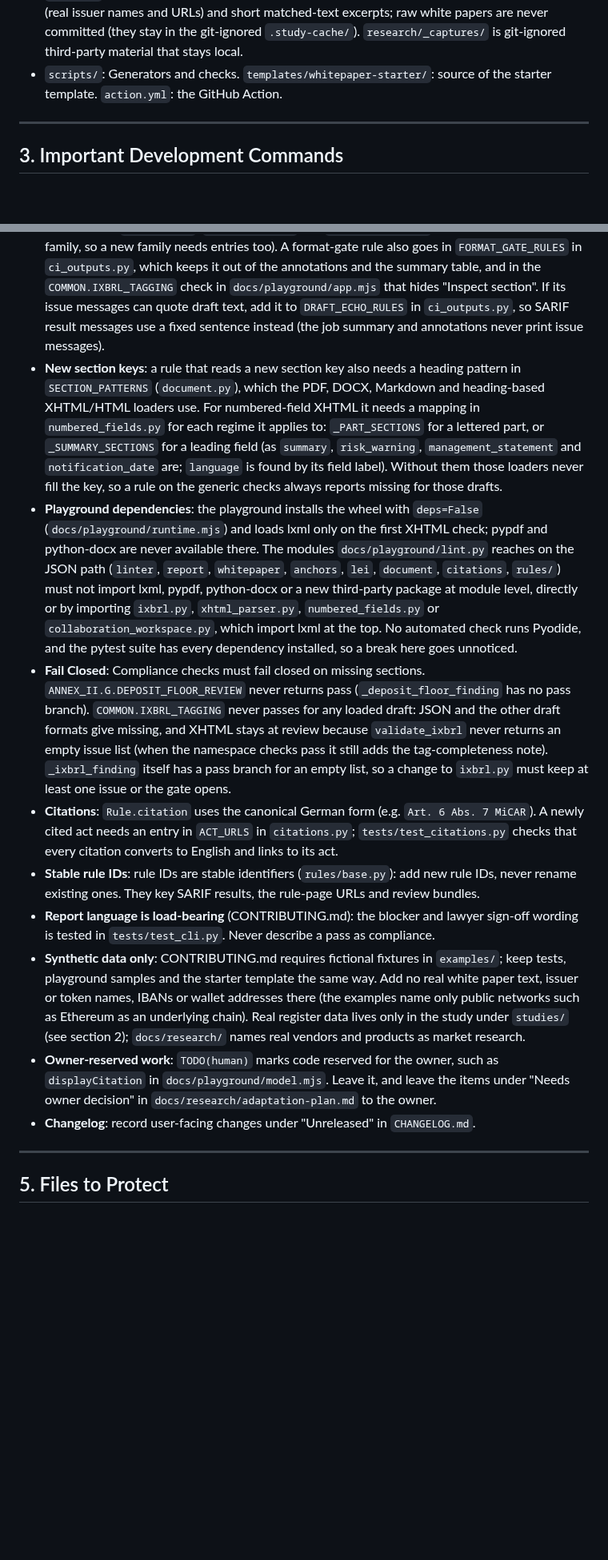
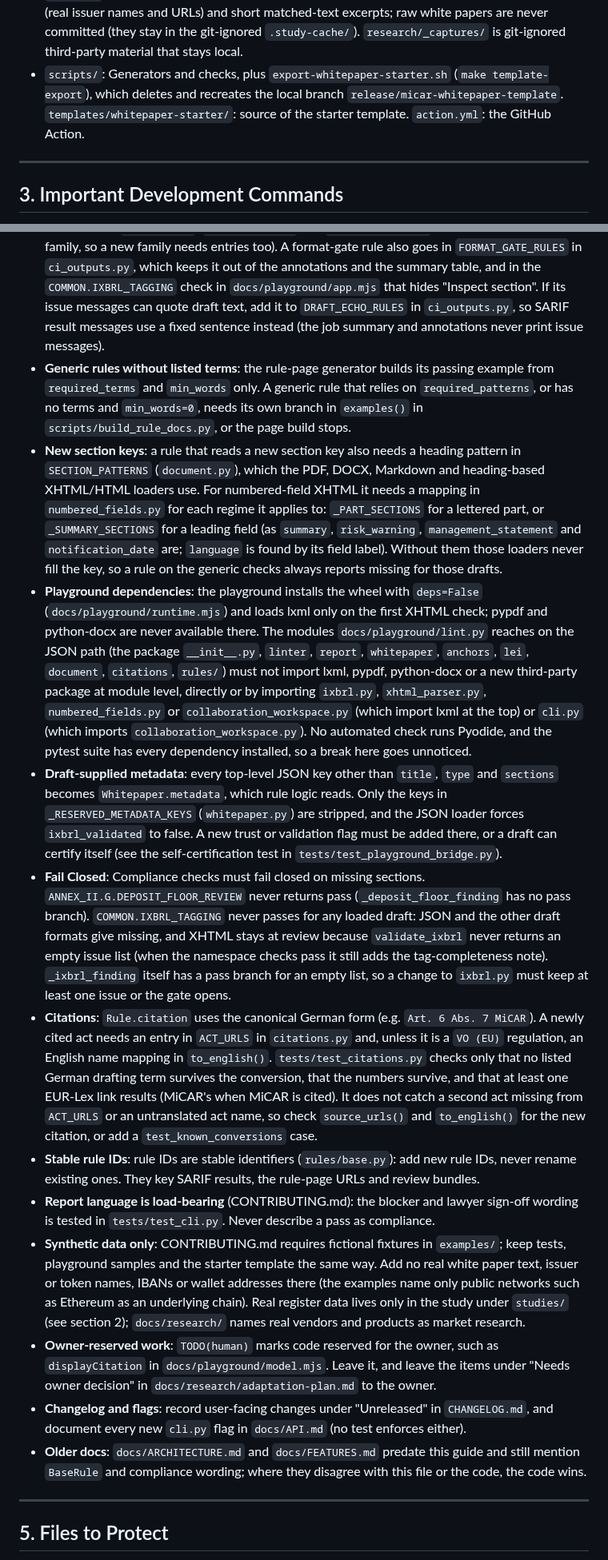
Before and after one commit to sebastianfoerste/micar-whitepaper-linter, a Markdown page: AGENTS.md, 2 parts joined by grey strips. Shown at 80% size. GitHub-like rendering; blank space fills up the shorter version.

Commit message:
docs(agents): apply the fourth verification round to AGENTS.md
Round four confirmed four of eight changed claims and tightened the rest:
- anchors.py does match headings in numbered-field XHTML;
- the playground import constraint includes __init__.py and cli.py;
- test_citations.py does not catch a missing second act or an
  untranslated act name;
- the committed output copies also go stale when example inputs change.
Also add the draft-supplied metadata rule (_RESERVED_METADATA_KEYS),
patterns-only rules and rule pages, study outputs, the template-export
script, the flag documentation duty, and a note that ARCHITECTURE.md
and FEATURES.md are older.

Co-Authored-By: Claude Opus 5.5 <noreply@anthropic.com>
Claude-Session: https://claude.ai/code/session_01MDQAHYeSKKX1JAD3GvKusC

```diff
--- a/AGENTS.md
+++ b/AGENTS.md
@@ -27,7 +27,7 @@ The MiCAR Whitepaper Linter is a deterministic Python package that screens draft
   - `review-bundle/` is a committed sample output (see section 6).
 - `docs/`: The GitHub Pages root: landing page, `playground/`, generated `rules/`, `adr/` (architecture decisions) and `research/`. `docs/playground/lint.py` is the browser bridge; it is not in the wheel and ruff does not lint it.
 - `studies/`: The Title II white paper study. Its committed files hold public ESMA register metadata (real issuer names and URLs) and short matched-text excerpts; raw white papers are never committed (they stay in the git-ignored `.study-cache/`). `research/_captures/` is git-ignored third-party material that stays local.
-- `scripts/`: Generators and checks. `templates/whitepaper-starter/`: source of the starter template. `action.yml`: the GitHub Action.
+- `scripts/`: Generators and checks, plus `export-whitepaper-starter.sh` (`make template-export`), which deletes and recreates the local branch `release/micar-whitepaper-template`. `templates/whitepaper-starter/`: source of the starter template. `action.yml`: the GitHub Action.
 
 ---
 
@@ -43,15 +43,18 @@ Ensure you run commands using `uv` or inside your virtual environment. `make che
 ## 4. Coding Conventions
 - **Regulatory Rules**: centralize all rules in [src/micar_linter/rules/](src/micar_linter/rules/). Each rule is an instance of the frozen `Rule` dataclass in `rules/base.py`; there is no `BaseRule` class to inherit from. `Linter` in `linter.py` applies the generic checks (listed terms, required and prohibited patterns, minimum words, with German variants for German drafts), and dispatches by rule ID the rules that need their own logic. The one exception to `rules/` is the batch study: `batch.py` defines a separate `StudyRule` set (`STUDY_RULES`, IDs such as `ANNEX_I_PART_A_02_LEGAL_FORM`) used only by `micar-lint-batch`, outside `RULESETS` and without rule pages.
 - **Rules with their own logic**: besides the dispatch in `linter.py`, handle the rule ID everywhere `scripts/build_rule_docs.py` special-cases rules: the sets `FORMAT_GATE`, `LEI_RULES` and `NEVER_PASS` where they apply, a branch in `examples()`, a branch in `status_logic()` and the limitations in `rule_page()` (`SOURCE_MODULES` and `UNTESTED_REGIMES` there are keyed by rule family, so a new family needs entries too). A format-gate rule also goes in `FORMAT_GATE_RULES` in `ci_outputs.py`, which keeps it out of the annotations and the summary table, and in the `COMMON.IXBRL_TAGGING` check in `docs/playground/app.mjs` that hides "Inspect section". If its issue messages can quote draft text, add it to `DRAFT_ECHO_RULES` in `ci_outputs.py`, so SARIF result messages use a fixed sentence instead (the job summary and annotations never print issue messages).
+- **Generic rules without listed terms**: the rule-page generator builds its passing example from `required_terms` and `min_words` only. A generic rule that relies on `required_patterns`, or has no terms and `min_words=0`, needs its own branch in `examples()` in `scripts/build_rule_docs.py`, or the page build stops.
 - **New section keys**: a rule that reads a new section key also needs a heading pattern in `SECTION_PATTERNS` (`document.py`), which the PDF, DOCX, Markdown and heading-based XHTML/HTML loaders use. For numbered-field XHTML it needs a mapping in `numbered_fields.py` for each regime it applies to: `_PART_SECTIONS` for a lettered part, or `_SUMMARY_SECTIONS` for a leading field (as `summary`, `risk_warning`, `management_statement` and `notification_date` are; `language` is found by its field label). Without them those loaders never fill the key, so a rule on the generic checks always reports missing for those drafts.
-- **Playground dependencies**: the playground installs the wheel with `deps=False` (`docs/playground/runtime.mjs`) and loads lxml only on the first XHTML check; pypdf and python-docx are never available there. The modules `docs/playground/lint.py` reaches on the JSON path (`linter`, `report`, `whitepaper`, `anchors`, `lei`, `document`, `citations`, `rules/`) must not import lxml, pypdf, python-docx or a new third-party package at module level, directly or by importing `ixbrl.py`, `xhtml_parser.py`, `numbered_fields.py` or `collaboration_workspace.py`, which import lxml at the top. No automated check runs Pyodide, and the pytest suite has every dependency installed, so a break here goes unnoticed.
+- **Playground dependencies**: the playground installs the wheel with `deps=False` (`docs/playground/runtime.mjs`) and loads lxml only on the first XHTML check; pypdf and python-docx are never available there. The modules `docs/playground/lint.py` reaches on the JSON path (the package `__init__.py`, `linter`, `report`, `whitepaper`, `anchors`, `lei`, `document`, `citations`, `rules/`) must not import lxml, pypdf, python-docx or a new third-party package at module level, directly or by importing `ixbrl.py`, `xhtml_parser.py`, `numbered_fields.py` or `collaboration_workspace.py` (which import lxml at the top) or `cli.py` (which imports `collaboration_workspace.py`). No automated check runs Pyodide, and the pytest suite has every dependency installed, so a break here goes unnoticed.
+- **Draft-supplied metadata**: every top-level JSON key other than `title`, `type` and `sections` becomes `Whitepaper.metadata`, which rule logic reads. Only the keys in `_RESERVED_METADATA_KEYS` (`whitepaper.py`) are stripped, and the JSON loader forces `ixbrl_validated` to false. A new trust or validation flag must be added there, or a draft can certify itself (see the self-certification test in `tests/test_playground_bridge.py`).
 - **Fail Closed**: Compliance checks must fail closed on missing sections. `ANNEX_II.G.DEPOSIT_FLOOR_REVIEW` never returns pass (`_deposit_floor_finding` has no pass branch). `COMMON.IXBRL_TAGGING` never passes for any loaded draft: JSON and the other draft formats give missing, and XHTML stays at review because `validate_ixbrl` never returns an empty issue list (when the namespace checks pass it still adds the tag-completeness note). `_ixbrl_finding` itself has a pass branch for an empty list, so a change to `ixbrl.py` must keep at least one issue or the gate opens.
-- **Citations**: `Rule.citation` uses the canonical German form (e.g. `Art. 6 Abs. 7 MiCAR`). A newly cited act needs an entry in `ACT_URLS` in `citations.py`; `tests/test_citations.py` checks that every citation converts to English and links to its act.
+- **Citations**: `Rule.citation` uses the canonical German form (e.g. `Art. 6 Abs. 7 MiCAR`). A newly cited act needs an entry in `ACT_URLS` in `citations.py` and, unless it is a `VO (EU)` regulation, an English name mapping in `to_english()`. `tests/test_citations.py` checks only that no listed German drafting term survives the conversion, that the numbers survive, and that at least one EUR-Lex link results (MiCAR's when MiCAR is cited). It does not catch a second act missing from `ACT_URLS` or an untranslated act name, so check `source_urls()` and `to_english()` for the new citation, or add a `test_known_conversions` case.
 - **Stable rule IDs**: rule IDs are stable identifiers (`rules/base.py`): add new rule IDs, never rename existing ones. They key SARIF results, the rule-page URLs and review bundles.
 - **Report language is load-bearing** (CONTRIBUTING.md): the blocker and lawyer sign-off wording is tested in `tests/test_cli.py`. Never describe a pass as compliance.
 - **Synthetic data only**: CONTRIBUTING.md requires fictional fixtures in `examples/`; keep tests, playground samples and the starter template the same way. Add no real white paper text, issuer or token names, IBANs or wallet addresses there (the examples name only public networks such as Ethereum as an underlying chain). Real register data lives only in the study under `studies/` (see section 2); `docs/research/` names real vendors and products as market research.
 - **Owner-reserved work**: `TODO(human)` marks code reserved for the owner, such as `displayCitation` in `docs/playground/model.mjs`. Leave it, and leave the items under "Needs owner decision" in `docs/research/adaptation-plan.md` to the owner.
-- **Changelog**: record user-facing changes under "Unreleased" in `CHANGELOG.md`.
+- **Changelog and flags**: record user-facing changes under "Unreleased" in `CHANGELOG.md`, and document every new `cli.py` flag in `docs/API.md` (no test enforces either).
+- **Older docs**: `docs/ARCHITECTURE.md` and `docs/FEATURES.md` predate this guide and still mention `BaseRule` and compliance wording; where they disagree with this file or the code, the code wins.
 
 ---
 
```
Also changed, not shown: other parts of AGENTS.md (+3 -2 lines).
